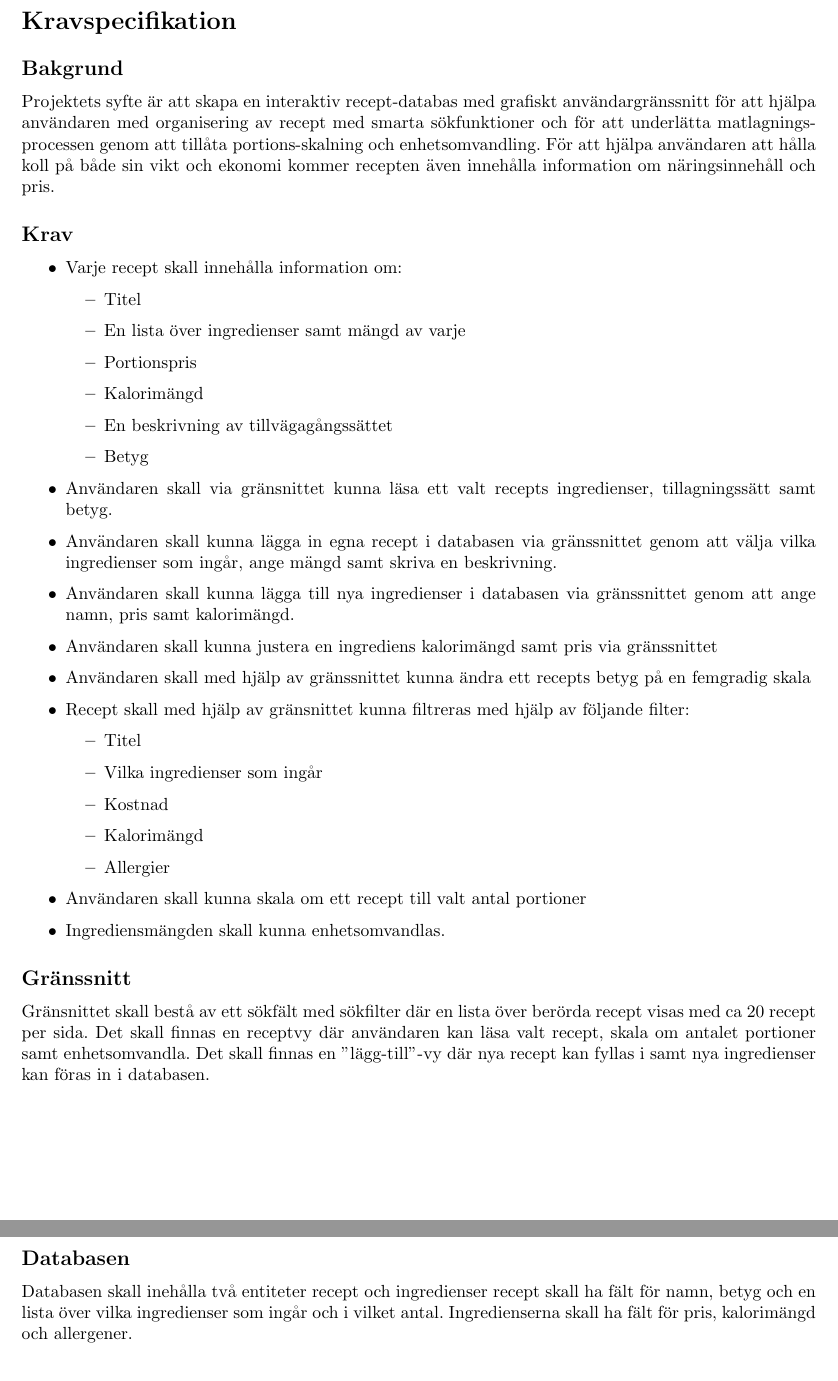
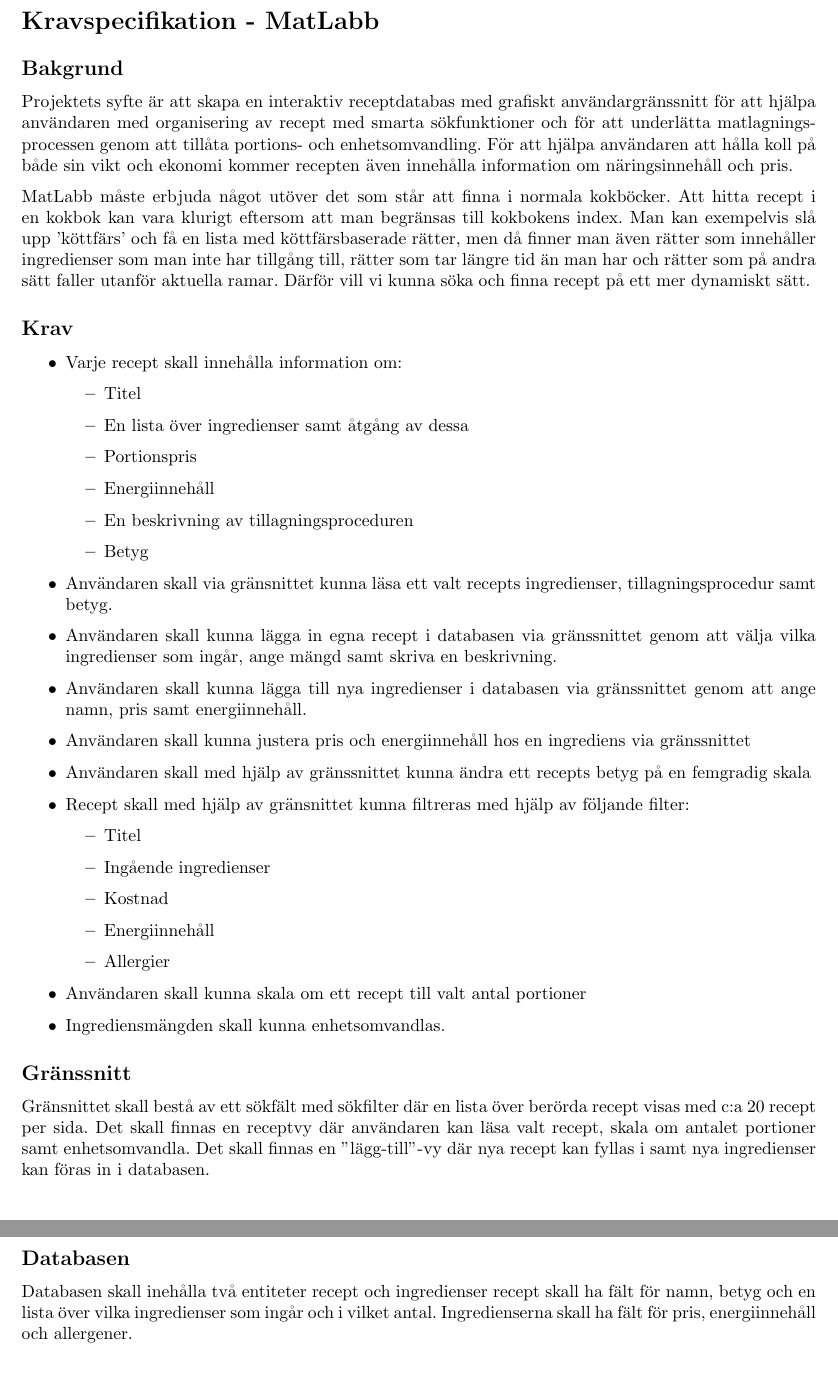
Before and after one commit to oscpe262/TDDI02, a LaTeX document (kravspec/kravspec.tex, which reads kravspec/tex/bakgrund.tex, kravspec/tex/databasen.tex, kravspec/tex/gui.tex): two parts of pages 1 and 2 of 2, joined at a grey line, cut so that both start at the same text. Compiled offline with pdfLaTeX.

Commit message:
Uppdaterad kravspec Uppdaterade gitignore till att exkludera TeX-kompileringstemporärer

```diff
--- a/kravspec/kravspec.tex
+++ b/kravspec/kravspec.tex
@@ -5,7 +6,8 @@
 \usetikzlibrary{calc,matrix,positioning,arrows,shapes,trees,plotmarks,decorations.markings}
 \usepackage[font={small,it}]{caption}
 \usepackage[europeancurrents,europeanvoltages,europeanresistors,europeaninductors,smartlabels]{circuitikz}
-\setcounter{secnumdepth}{0}
+
+\setcounter{secnumdepth}{0} % Levels enumerated
 
 % PDF props
 \hypersetup{
@@ -31,42 +33,17 @@
 
 \begin{document}
 
-\section{Kravspecifikation}
+\section{Kravspecifikation - MatLabb}
+  \subsection{Bakgrund}
+  \input{./tex/bakgrund.tex}
 
-\subsection{Bakgrund}
+  \subsection{Krav}
+  \input{./tex/krav.tex}
 
-Projektets syfte är att skapa en interaktiv recept-databas med grafiskt användargränssnitt för att hjälpa användaren med organisering av recept med smarta sökfunktioner och för att underlätta matlagningsprocessen genom att tillåta portions-skalning och enhetsomvandling. För att hjälpa användaren att hålla koll på både sin vikt och ekonomi kommer recepten även innehålla information om näringsinnehåll och pris.
-\subsection{Krav}
-\begin{itemize}
-\item Varje recept skall innehålla information om:
-  \begin{itemize}
-    \item Titel
-    \item En lista över ingredienser samt mängd av varje
-    \item Portionspris
-    \item Kalorimängd
-    \item En beskrivning av tillvägagångssättet
-    \item Betyg
-  \end{itemize}
-\item Användaren skall via gränsnittet kunna läsa ett valt recepts ingredienser, tillagningssätt samt betyg.
-\item Användaren skall kunna lägga in egna recept i databasen via gränssnittet genom att välja vilka ingredienser som ingår, ange mängd samt skriva en beskrivning.
-\item Användaren skall kunna lägga till nya ingredienser i databasen via gränssnittet genom att ange namn, pris samt kalorimängd.
-\item Användaren skall kunna justera en ingrediens kalorimängd samt pris via gränssnittet
-\item Användaren skall med hjälp av gränssnittet kunna ändra ett recepts betyg på en femgradig skala
-\item Recept skall med hjälp av gränsnittet kunna filtreras med hjälp av följande filter:
-  \begin{itemize}
-    \item Titel
-    \item Vilka ingredienser som ingår
-    \item Kostnad
-    \item Kalorimängd
-    \item Allergier
-  \end{itemize}
-\item Användaren skall kunna skala om ett recept till valt antal portioner
-\item Ingrediensmängden skall kunna enhetsomvandlas.
-\end{itemize}
+  \subsection{Gränssnitt}
+  \input{./tex/gui.tex}
 
-\subsection{Gränssnitt}
-Gränsnittet skall bestå av ett sökfält med sökfilter där en lista över berörda recept visas med ca 20 recept per sida. Det skall finnas en receptvy där användaren kan läsa valt recept, skala om antalet portioner samt enhetsomvandla. Det skall finnas en ”lägg-till”-vy där nya recept kan fyllas i samt nya ingredienser kan föras in i databasen.
-\subsection{Databasen}
-Databasen skall inehålla två entiteter recept och ingredienser recept skall ha fält för namn, betyg och en lista över vilka ingredienser som ingår och i vilket antal. Ingredienserna skall ha fält för pris, kalorimängd och allergener.
+  \subsection{Databasen}
+  \input{./tex/databasen.tex}
 
 \end{document}
--- /dev/null
+++ b/kravspec/tex/bakgrund.tex
@@ -0,0 +1,3 @@
+Projektets syfte är att skapa en interaktiv receptdatabas med grafiskt användargränssnitt för att hjälpa användaren med organisering av recept med smarta sökfunktioner och för att underlätta matlagningsprocessen genom att tillåta portions- och enhetsomvandling. För att hjälpa användaren att hålla koll på både sin vikt och ekonomi kommer recepten även innehålla information om näringsinnehåll och pris.
+
+MatLabb måste erbjuda något utöver det som står att finna i normala kokböcker. Att hitta recept i en kokbok kan vara klurigt eftersom att man begränsas till kokbokens index. Man kan exempelvis slå upp 'köttfärs' och få en lista med köttfärsbaserade rätter, men då finner man även rätter som innehåller ingredienser som man inte har tillgång till, rätter som tar längre tid än man har och rätter som på andra sätt faller utanför aktuella ramar. Därför vill vi kunna söka och finna recept på ett mer dynamiskt sätt.
--- /dev/null
+++ b/kravspec/tex/databasen.tex
@@ -0,0 +1 @@
+Databasen skall inehålla två entiteter recept och ingredienser recept skall ha fält för namn, betyg och en lista över vilka ingredienser som ingår och i vilket antal. Ingredienserna skall ha fält för pris, energiinnehåll och allergener.
--- /dev/null
+++ b/kravspec/tex/gui.tex
@@ -0,0 +1 @@
+Gränsnittet skall bestå av ett sökfält med sökfilter där en lista över berörda recept visas med c:a 20 recept per sida. Det skall finnas en receptvy där användaren kan läsa valt recept, skala om antalet portioner samt enhetsomvandla. Det skall finnas en ”lägg-till”-vy där nya recept kan fyllas i samt nya ingredienser kan föras in i databasen.
--- /dev/null
+++ b/kravspec/tex/krav.tex
@@ -0,0 +1,26 @@
+\begin{itemize}
+\item Varje recept skall innehålla information om:
+  \begin{itemize}
+    \item Titel
+    \item En lista över ingredienser samt åtgång av dessa
+    \item Portionspris
+    \item Energiinnehåll
+    \item En beskrivning av tillagningsproceduren
+    \item Betyg
+  \end{itemize}
+\item Användaren skall via gränsnittet kunna läsa ett valt recepts ingredienser, tillagningsprocedur samt betyg.
+\item Användaren skall kunna lägga in egna recept i databasen via gränssnittet genom att välja vilka ingredienser som ingår, ange mängd samt skriva en beskrivning.
+\item Användaren skall kunna lägga till nya ingredienser i databasen via gränssnittet genom att ange namn, pris samt energiinnehåll.
+\item Användaren skall kunna justera pris och energiinnehåll hos en ingrediens via gränssnittet
+\item Användaren skall med hjälp av gränssnittet kunna ändra ett recepts betyg på en femgradig skala
+\item Recept skall med hjälp av gränsnittet kunna filtreras med hjälp av följande filter:
+  \begin{itemize}
+    \item Titel
+    \item Ingående ingredienser
+    \item Kostnad
+    \item Energiinnehåll
+    \item Allergier
+  \end{itemize}
+\item Användaren skall kunna skala om ett recept till valt antal portioner
+\item Ingrediensmängden skall kunna enhetsomvandlas.
+\end{itemize}
```
Also changed, not shown: kravspec/kravspec.pdf, kravspec/kravspec.tex (1 more changed lines), 1 other file.
